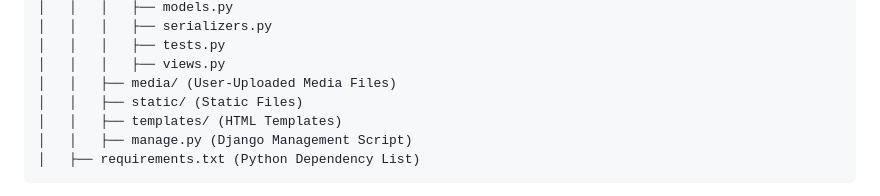
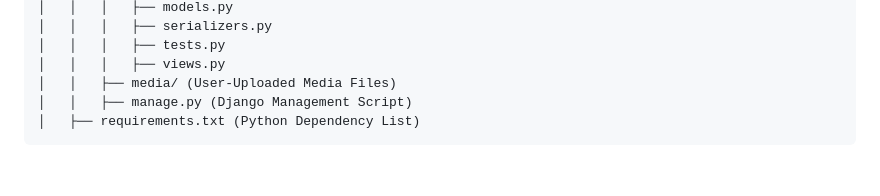
Before and after one commit to Abthon/Medbele-Anba, a Markdown page: README.md, the part around the change. Rendered like a GitHub page; blank space fills up the shorter version.

````diff
--- a/README.md
+++ b/README.md
@@ -33,8 +33,6 @@ Welcome to መድብለ-አምባ, our library management system project! This p
 │   │   │   ├── tests.py
 │   │   │   ├── views.py
 │   │   ├── media/ (User-Uploaded Media Files)
-│   │   ├── static/ (Static Files)
-│   │   ├── templates/ (HTML Templates)
 │   │   ├── manage.py (Django Management Script)
 │   ├── requirements.txt (Python Dependency List)
 ```
````
